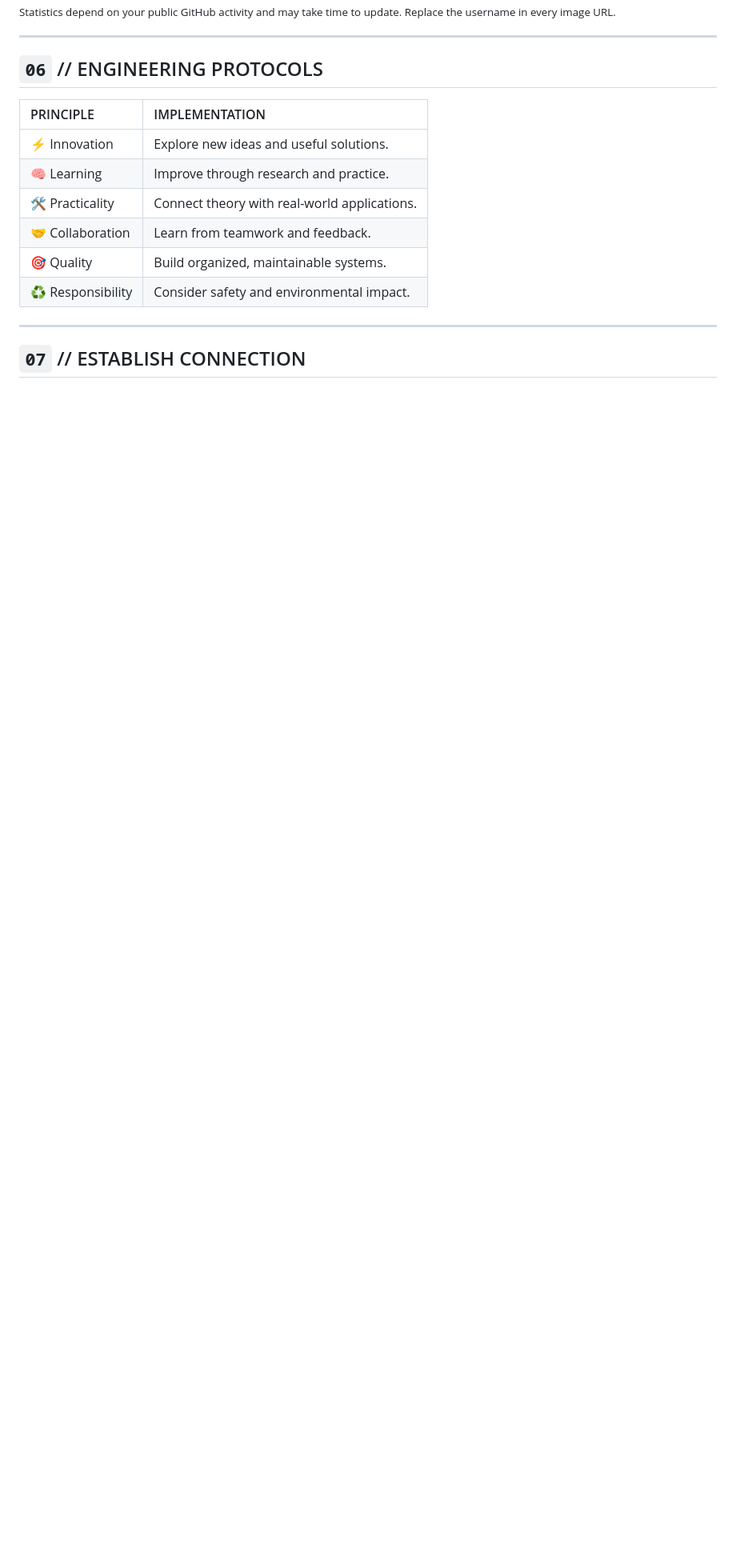
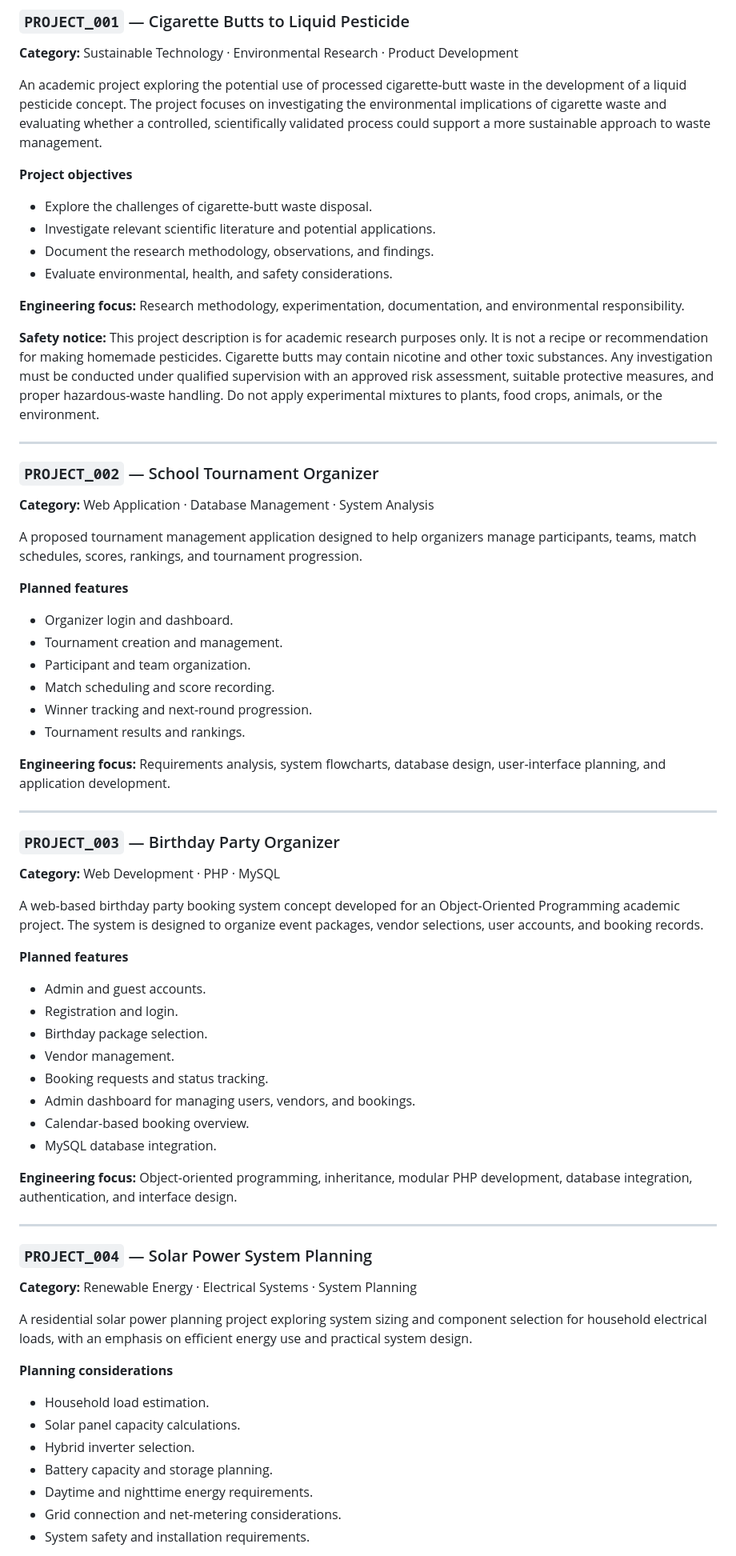
Before and after one commit to cloudstrife03/cigarette-butts-to-liquid-pesticide, a Markdown page: README.md, the part around one of its changes. Shown at 80% size. Rendered like a GitHub page; blank space fills up the shorter version.

```diff
--- a/README.md
+++ b/README.md
@@ -209,21 +104,74 @@ A central portfolio for documenting project objectives, technical decisions, sou
 
 </div>
 
-<sub>Statistics depend on your public GitHub activity and may take time to update. Replace the username in every image URL.</sub>
+### `PROJECT_001` — Cigarette Butts to Liquid Pesticide
+
+**Category:** Sustainable Technology · Environmental Research · Product Development
+
+An academic project exploring the potential use of processed cigarette-butt waste in the development of a liquid pesticide concept. The project focuses on investigating the environmental implications of cigarette waste and evaluating whether a controlled, scientifically validated process could support a more sustainable approach to waste management.
+
+**Project objectives**
+- Explore the challenges of cigarette-butt waste disposal.
+- Investigate relevant scientific literature and potential applications.
+- Document the research methodology, observations, and findings.
+- Evaluate environmental, health, and safety considerations.
+
+**Engineering focus:** Research methodology, experimentation, documentation, and environmental responsibility.
+
+**Safety notice:** This project description is for academic research purposes only. It is not a recipe or recommendation for making homemade pesticides. Cigarette butts may contain nicotine and other toxic substances. Any investigation must be conducted under qualified supervision with an approved risk assessment, suitable protective measures, and proper hazardous-waste handling. Do not apply experimental mixtures to plants, food crops, animals, or the environment.
 
 ---
 
-## `06` // ENGINEERING PROTOCOLS
+### `PROJECT_002` — School Tournament Organizer
 
-| PRINCIPLE | IMPLEMENTATION |
-|:--|:--|
-| ⚡ Innovation | Explore new ideas and useful solutions. |
-| 🧠 Learning | Improve through research and practice. |
-| 🛠️ Practicality | Connect theory with real-world applications. |
-| 🤝 Collaboration | Learn from teamwork and feedback. |
-| 🎯 Quality | Build organized, maintainable systems. |
-| ♻️ Responsibility | Consider safety and environmental impact. |
+**Category:** Web Application · Database Management · System Analysis
+
+A proposed tournament management application designed to help organizers manage participants, teams, match schedules, scores, rankings, and tournament progression.
+
+**Planned features**
+- Organizer login and dashboard.
+- Tournament creation and management.
+- Participant and team organization.
+- Match scheduling and score recording.
+- Winner tracking and next-round progression.
+- Tournament results and rankings.
+
+**Engineering focus:** Requirements analysis, system flowcharts, database design, user-interface planning, and application development.
 
 ---
 
-## `07` // ESTABLISH CONNECTION
+### `PROJECT_003` — Birthday Party Organizer
+
+**Category:** Web Development · PHP · MySQL
+
+A web-based birthday party booking system concept developed for an Object-Oriented Programming academic project. The system is designed to organize event packages, vendor selections, user accounts, and booking records.
+
+**Planned features**
+- Admin and guest accounts.
+- Registration and login.
+- Birthday package selection.
+- Vendor management.
+- Booking requests and status tracking.
+- Admin dashboard for managing users, vendors, and bookings.
+- Calendar-based booking overview.
+- MySQL database integration.
+
+**Engineering focus:** Object-oriented programming, inheritance, modular PHP development, database integration, authentication, and interface design.
+
+---
+
+### `PROJECT_004` — Solar Power System Planning
+
+**Category:** Renewable Energy · Electrical Systems · System Planning
+
+A residential solar power planning project exploring system sizing and component selection for household electrical loads, with an emphasis on efficient energy use and practical system design.
+
+**Planning considerations**
+- Household load estimation.
+- Solar panel capacity calculations.
+- Hybrid inverter selection.
+- Battery capacity and storage planning.
+- Daytime and nighttime energy requirements.
+- Grid connection and net-metering considerations.
+- System safety and installation requirements.
+
```
Also changed, not shown: other parts of README.md (+186 -195 lines).
